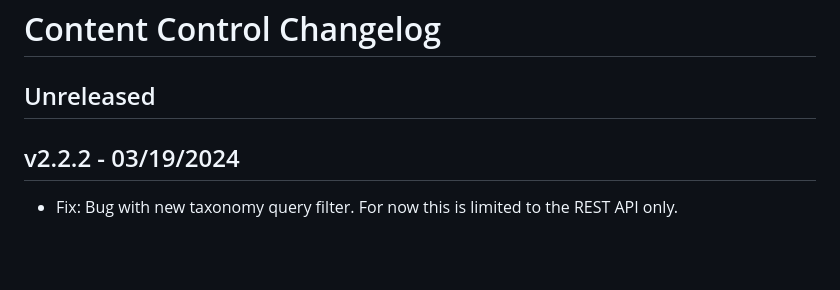
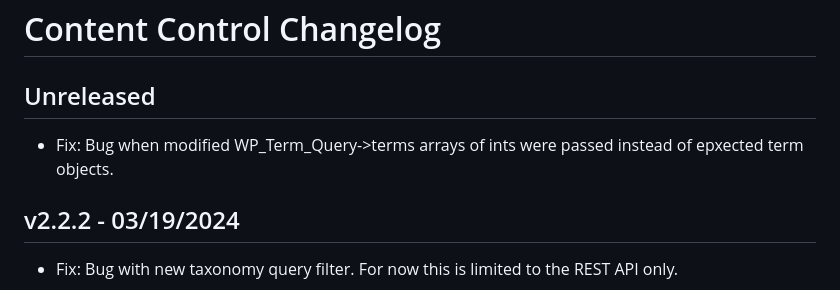
Before and after one commit to code-atlantic/content-control, a Markdown page: CHANGELOG.md, the part around the change. GitHub-like rendering; blank space fills up the shorter version.

Commit message:
Update changelog

```diff
--- a/CHANGELOG.md
+++ b/CHANGELOG.md
@@ -1,6 +1,8 @@
 # Content Control Changelog
 
 ## Unreleased
+
+- Fix: Bug when modified WP_Term_Query->terms arrays of ints were passed instead of epxected term objects.
 
 ## v2.2.2 - 03/19/2024
 
```
